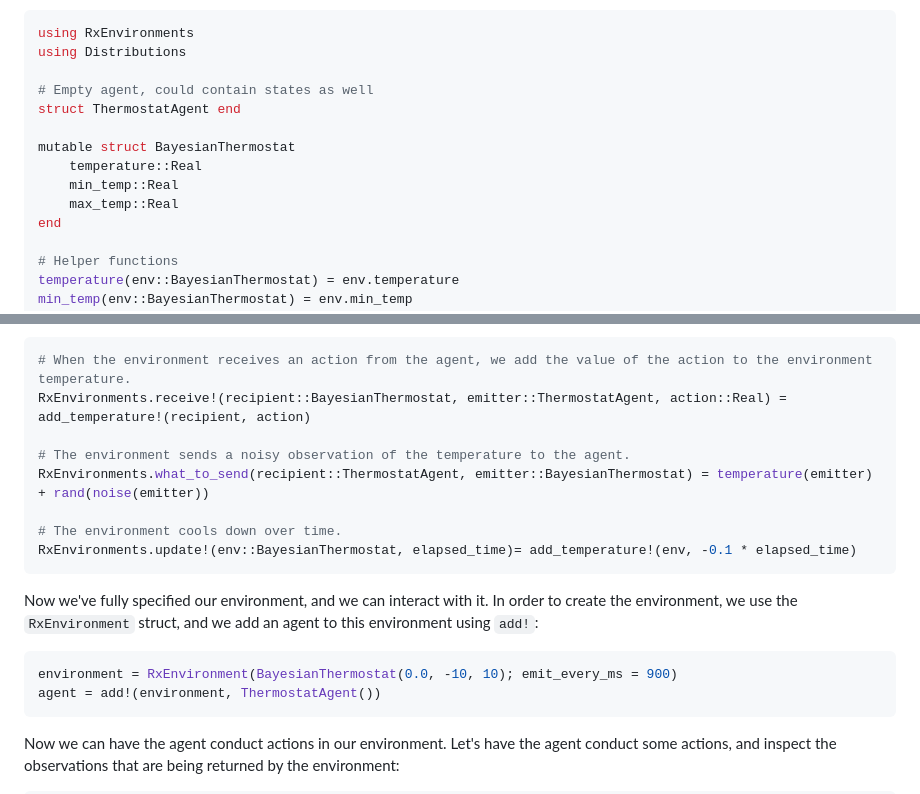
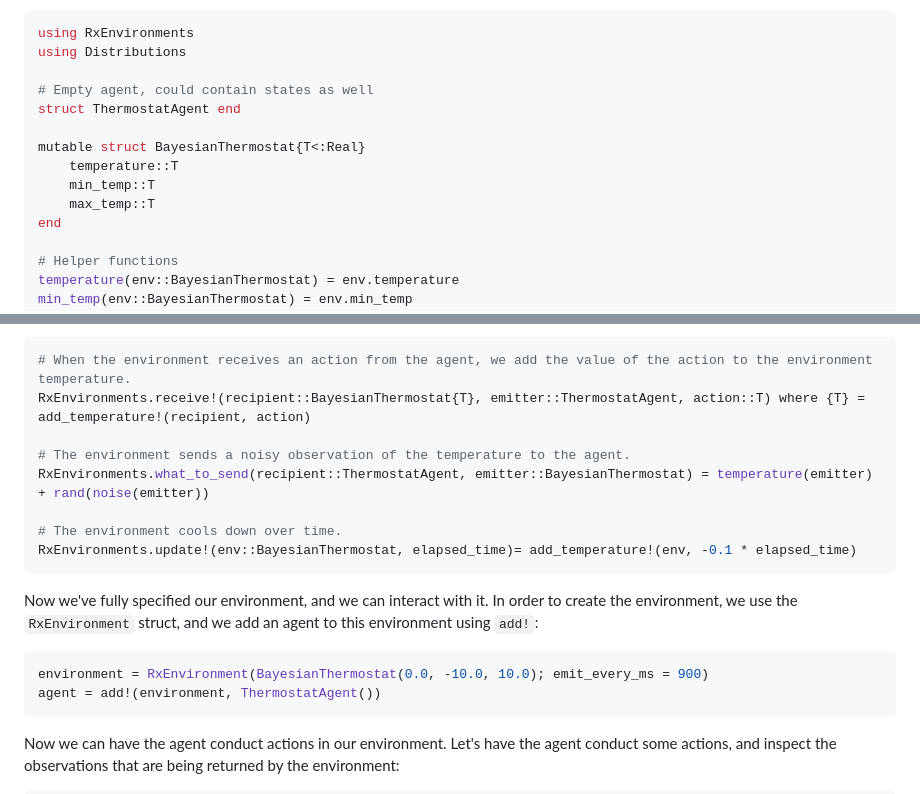
Before and after one commit to ReactiveBayes/RxEnvironments.jl, a Markdown page: README.md, 2 parts joined by grey strips. GitHub-like rendering.

````diff
--- a/README.md
+++ b/README.md
@@ -37,10 +37,10 @@ using Distributions
 # Empty agent, could contain states as well
 struct ThermostatAgent end
 
-mutable struct BayesianThermostat
-    temperature::Real
-    min_temp::Real
-    max_temp::Real
+mutable struct BayesianThermostat{T<:Real}
+    temperature::T
+    min_temp::T
+    max_temp::T
 end
 
 # Helper functions
@@ -63,7 +63,7 @@ By implementing `RxEnvironments.receive!`, `RxEnvironments.what_to_send` and `Rx
 
 ```julia
 # When the environment receives an action from the agent, we add the value of the action to the environment temperature.
-RxEnvironments.receive!(recipient::BayesianThermostat, emitter::ThermostatAgent, action::Real) = add_temperature!(recipient, action)
+RxEnvironments.receive!(recipient::BayesianThermostat{T}, emitter::ThermostatAgent, action::T) where {T} = add_temperature!(recipient, action)
 
 # The environment sends a noisy observation of the temperature to the agent.
 RxEnvironments.what_to_send(recipient::ThermostatAgent, emitter::BayesianThermostat) = temperature(emitter) + rand(noise(emitter))
@@ -75,7 +75,7 @@ RxEnvironments.update!(env::BayesianThermostat, elapsed_time)= add_temperature!(
 Now we've fully specified our environment, and we can interact with it. In order to create the environment, we use the `RxEnvironment` struct, and we add an agent to this environment using `add!`:
 
 ```julia
-environment = RxEnvironment(BayesianThermostat(0.0, -10, 10); emit_every_ms = 900)
+environment = RxEnvironment(BayesianThermostat(0.0, -10.0, 10.0); emit_every_ms = 900)
 agent = add!(environment, ThermostatAgent())
 ```
 
````
